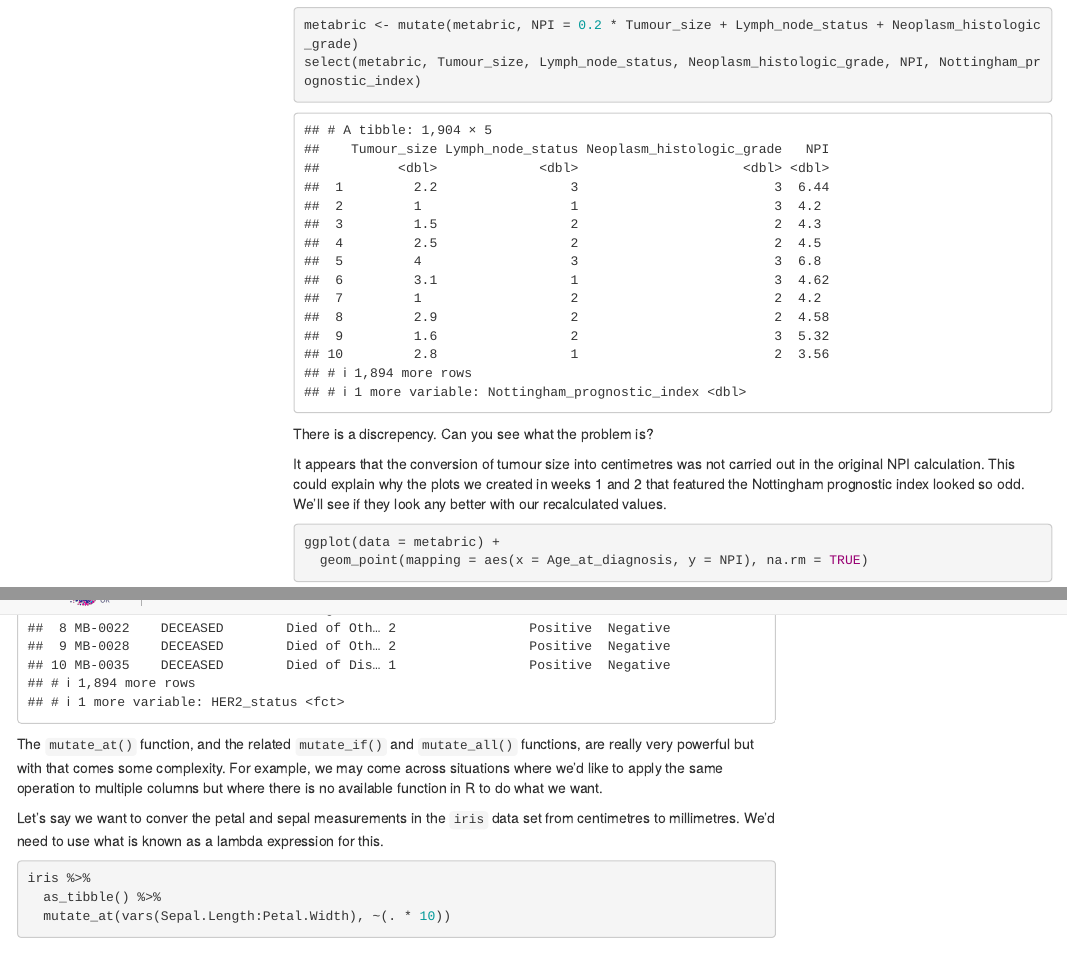
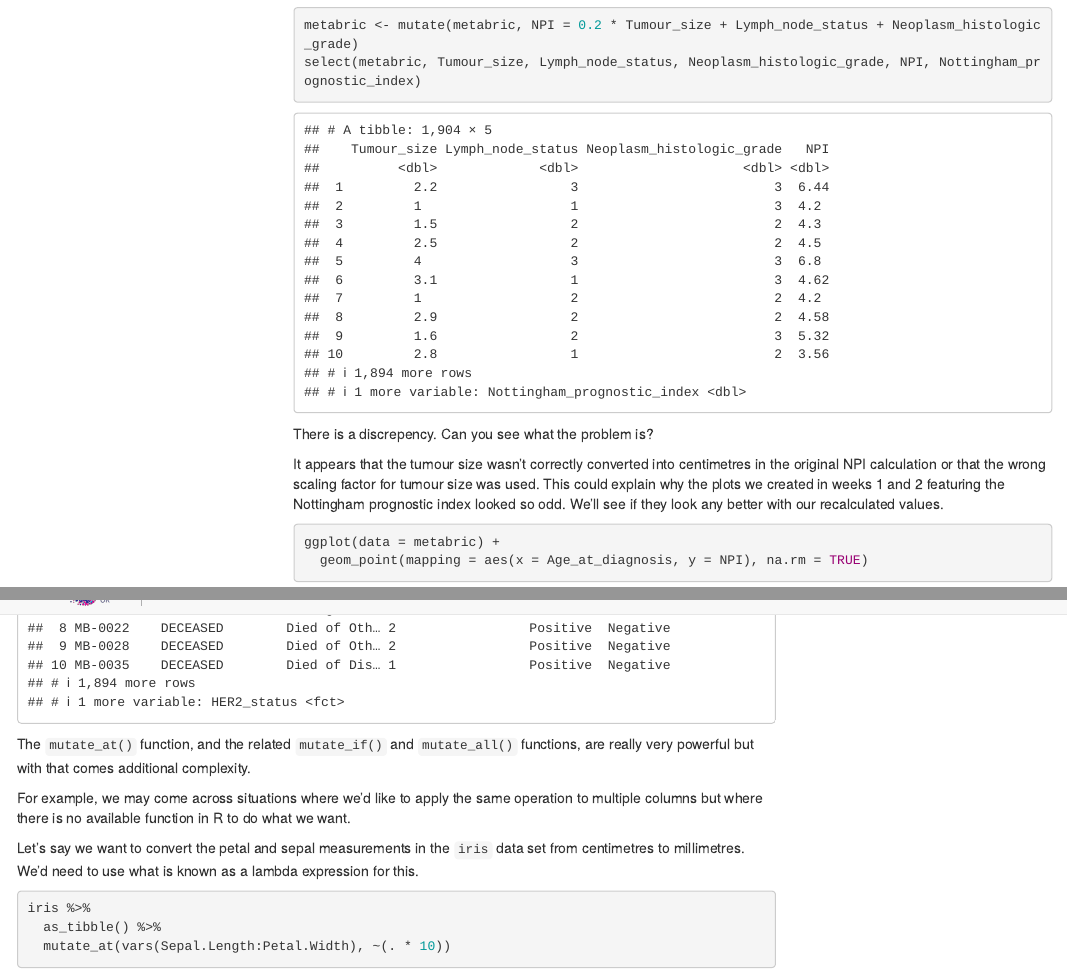
Before and after one commit to bioinformatics-core-shared-training/r-intro, an R Markdown document (week4.Rmd): the page in a window 1100 px wide, from 16020 px down, and a second part further down, joined at a grey line. Rendered offline with R 4.5, knitr and Pandoc, with nearby package versions; menus at the side of the page are left out.

Commit message:
Fixed some typos

````diff
--- a/week4.Rmd
+++ b/week4.Rmd
@@ -604,10 +604,11 @@ select(metabric, Tumour_size, Lymph_node_status, Neoplasm_histologic_grade, NPI,
 
 There is a discrepency. Can you see what the problem is?
 
-It appears that the conversion of tumour size into centimetres was not carried
-out in the original NPI calculation. This could explain why the plots we created
-in weeks 1 and 2 that featured the Nottingham prognostic index looked so odd.
-We'll see if they look any better with our recalculated values.
+It appears that the tumour size wasn't correctly converted into centimetres in
+the original NPI calculation or that the wrong scaling factor for tumour size
+was used. This could explain why the plots we created in weeks 1 and 2 featuring
+the Nottingham prognostic index looked so odd. We'll see if they look any better
+with our recalculated values.
 
 ```{r scatter_plot_1}
 ggplot(data = metabric) +
@@ -673,12 +674,13 @@ metabric %>%
 ```
 
 The `mutate_at()` function, and the related `mutate_if()` and `mutate_all()`
-functions, are really very powerful but with that comes some complexity. For
-example, we may come across situations where we'd like to apply the same
+functions, are really very powerful but with that comes additional complexity.
+
+For example, we may come across situations where we'd like to apply the same
 operation to multiple columns but where there is no available function in R
 to do what we want.
 
-Let's say we want to conver the petal and sepal measurements in the `iris`
+Let's say we want to convert the petal and sepal measurements in the `iris`
 data set from centimetres to millimetres. We'd need to use what is known as a
 lambda expression for this.
 
````
Also changed, not shown: 1 other file.
